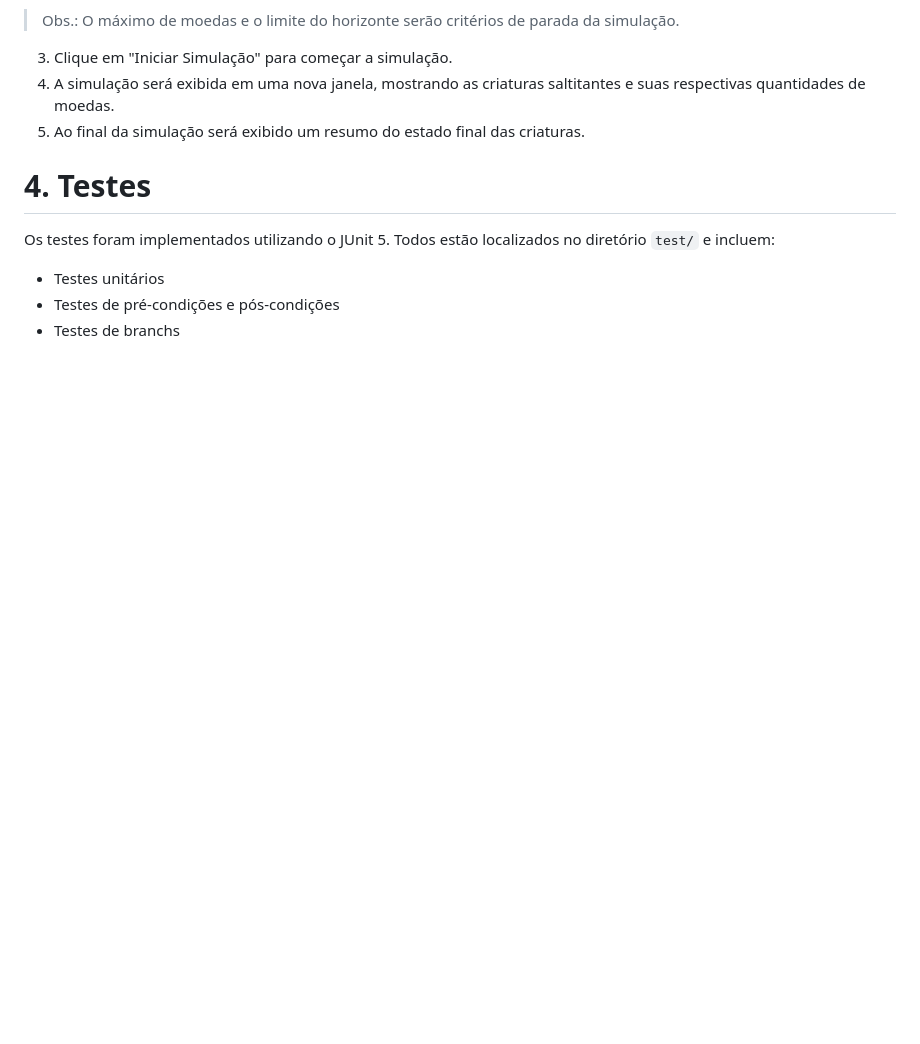
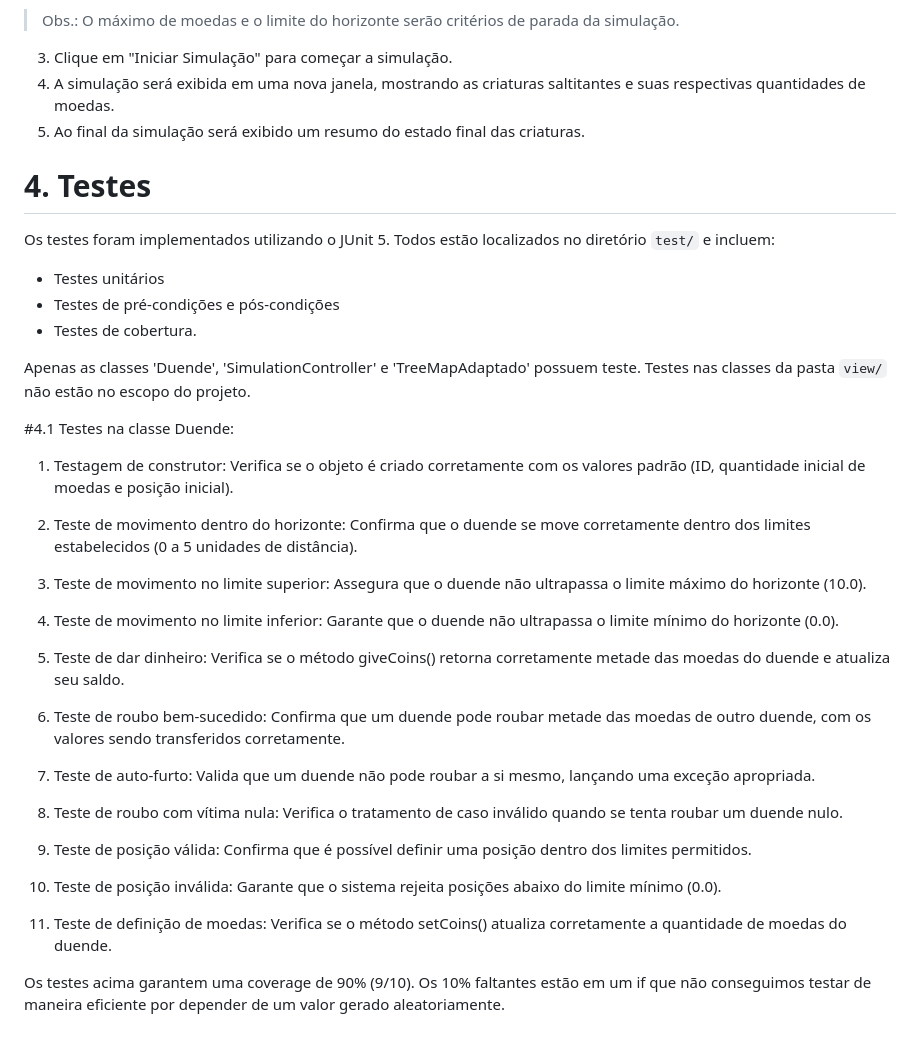
Before and after one commit to eduardopvieira/software-testing, a Markdown page: README.md, the part around the change. GitHub-like rendering; blank space fills up the shorter version.

```diff
--- a/README.md
+++ b/README.md
@@ -97,4 +97,31 @@ Para executar o projeto, siga os passos abaixo:
 Os testes foram implementados utilizando o JUnit 5. Todos estão localizados no diretório `test/` e incluem:
 - Testes unitários
 - Testes de pré-condições e pós-condições
-- Testes de branchs
+- Testes de cobertura.
+
+Apenas as classes 'Duende', 'SimulationController' e 'TreeMapAdaptado' possuem teste. Testes nas classes da pasta `view/` não estão no escopo do projeto.
+
+#4.1 Testes na classe Duende:
+1. Testagem de construtor: Verifica se o objeto é criado corretamente com os valores padrão (ID, quantidade inicial de moedas e posição inicial).
+
+2. Teste de movimento dentro do horizonte: Confirma que o duende se move corretamente dentro dos limites estabelecidos (0 a 5 unidades de distância).
+
+3.  Teste de movimento no limite superior: Assegura que o duende não ultrapassa o limite máximo do horizonte (10.0).
+
+4.  Teste de movimento no limite inferior: Garante que o duende não ultrapassa o limite mínimo do horizonte (0.0).
+
+5.  Teste de dar dinheiro: Verifica se o método giveCoins() retorna corretamente metade das moedas do duende e atualiza seu saldo.
+
+6.  Teste de roubo bem-sucedido: Confirma que um duende pode roubar metade das moedas de outro duende, com os valores sendo transferidos corretamente.
+
+7.  Teste de auto-furto: Valida que um duende não pode roubar a si mesmo, lançando uma exceção apropriada.
+
+8.  Teste de roubo com vítima nula: Verifica o tratamento de caso inválido quando se tenta roubar um duende nulo.
+
+9.  Teste de posição válida: Confirma que é possível definir uma posição dentro dos limites permitidos.
+
+10. Teste de posição inválida: Garante que o sistema rejeita posições abaixo do limite mínimo (0.0).
+
+11. Teste de definição de moedas: Verifica se o método setCoins() atualiza corretamente a quantidade de moedas do duende.
+
+Os testes acima garantem uma coverage de 90% (9/10). Os 10% faltantes estão em um if que não conseguimos testar de maneira eficiente por depender de um valor gerado aleatoriamente.
```
